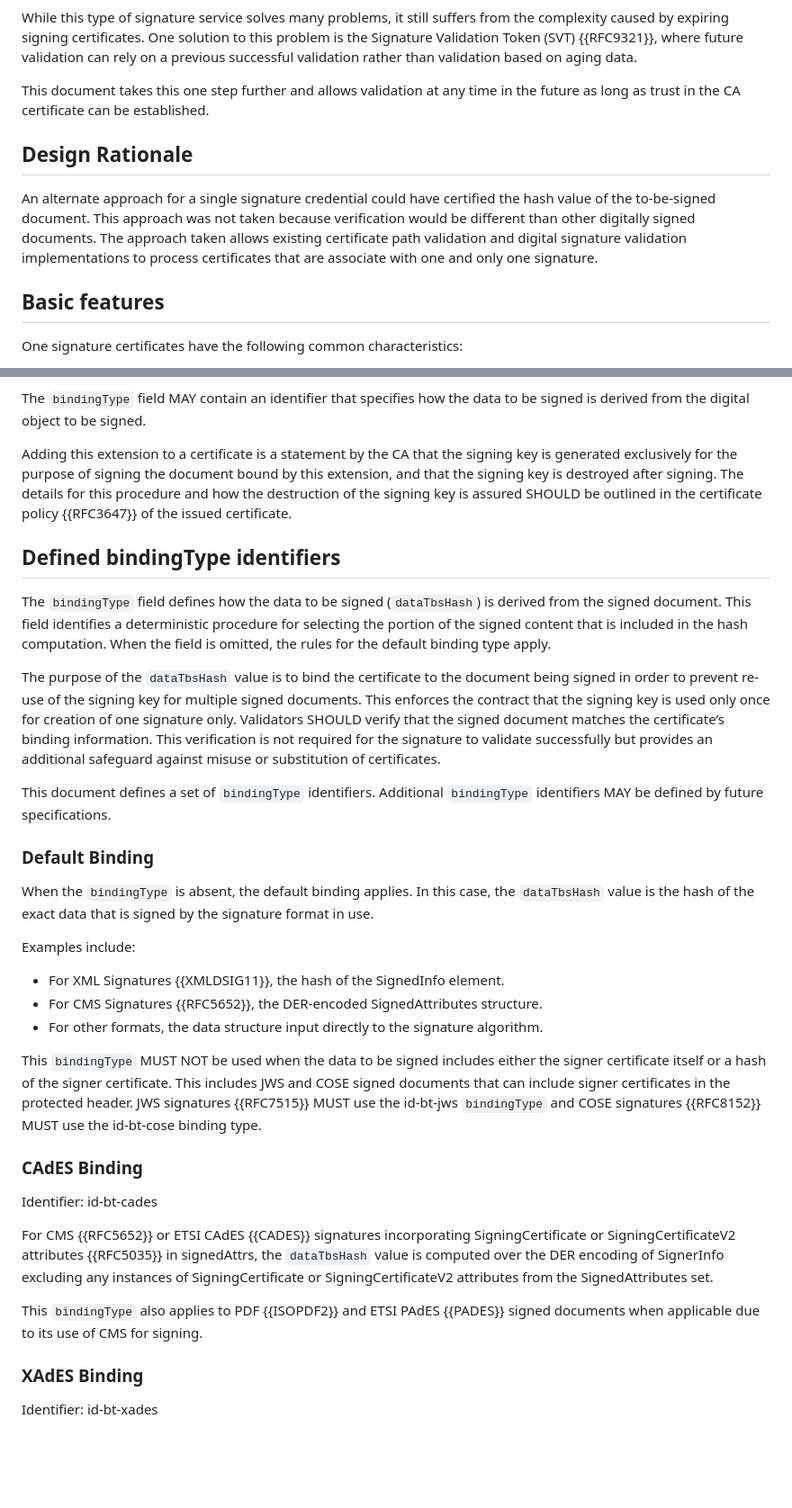
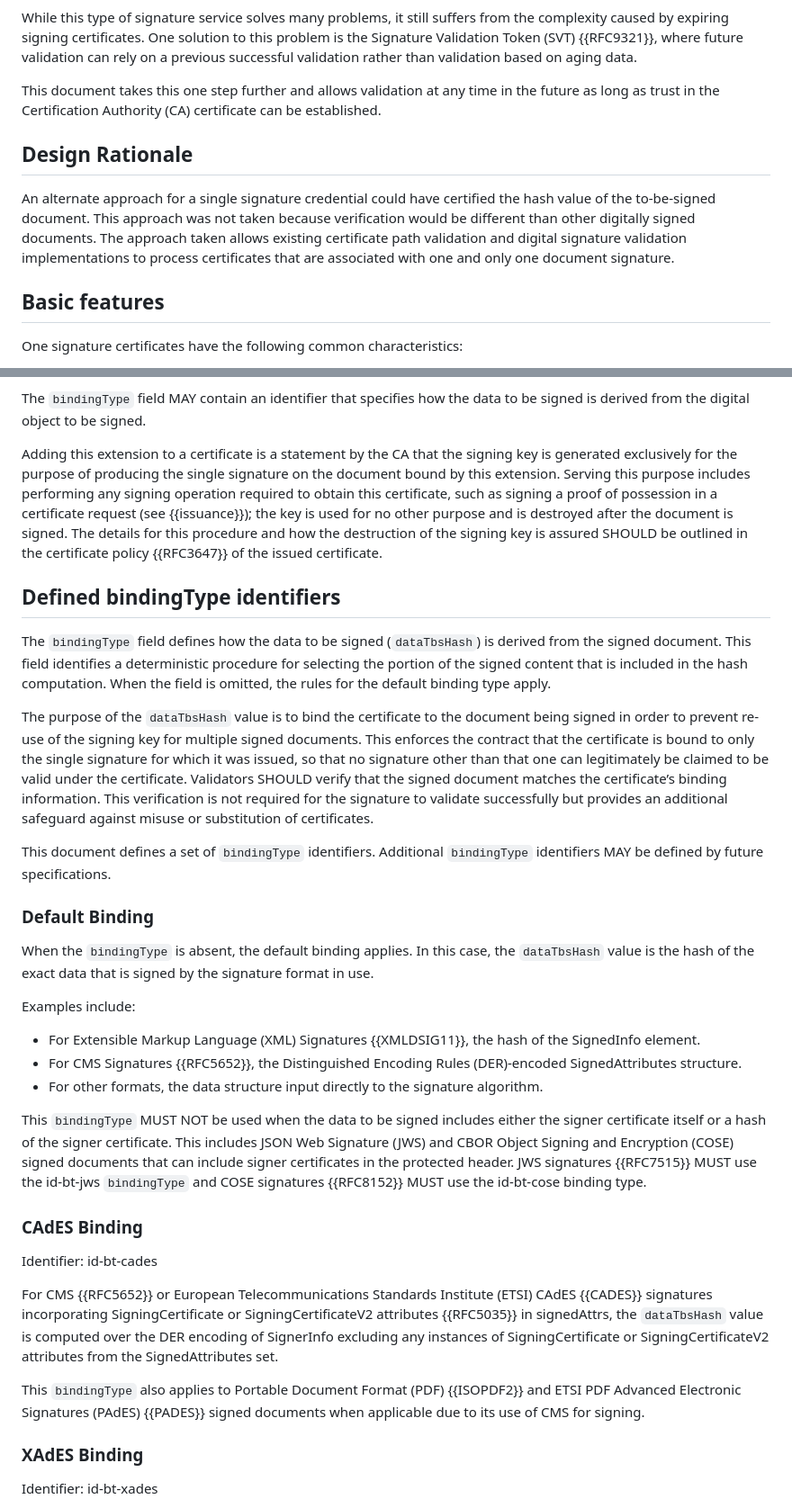
Before and after one commit to lamps-wg/draft-ietf-lamps-one-signature-certs, a Markdown page: draft-ietf-lamps-one-signature-certs.md, 2 parts joined by grey strips. Shown at 90% size. Rendered like a GitHub page; blank space fills up the shorter version.

Commit message:
Support certificate issuance POP and restrict key usage.

```diff
--- a/draft-ietf-lamps-one-signature-certs.md
+++ b/draft-ietf-lamps-one-signature-certs.md
@@ -137,11 +148,11 @@ Some reasons why this type of signature services has been successful are:
 
 While this type of signature service solves many problems, it still suffers from the complexity caused by expiring signing certificates. One solution to this problem is the Signature Validation Token (SVT) {{RFC9321}}, where future validation can rely on a previous successful validation rather than validation based on aging data.
 
-This document takes this one step further and allows validation at any time in the future as long as trust in the CA certificate can be established.
+This document takes this one step further and allows validation at any time in the future as long as trust in the Certification Authority (CA) certificate can be established.
 
 ## Design Rationale
 
-An alternate approach for a single signature credential could have certified the hash value of the to-be-signed document. This approach was not taken because verification would be different than other digitally signed documents.  The approach taken allows existing certificate path validation and digital signature validation implementations to process certificates that are associate with one and only one signature.
+An alternate approach for a single signature credential could have certified the hash value of the to-be-signed document. This approach was not taken because verification would be different than other digitally signed documents.  The approach taken allows existing certificate path validation and digital signature validation implementations to process certificates that are associated with one and only one document signature.
 
 ## Basic features
 
@@ -221,7 +248,7 @@ The `hashAlg` field MUST contain the AlgorithmIdentifier of the hash algorithm u
 
 The `bindingType` field MAY contain an identifier that specifies how the data to be signed is derived from the digital object to be signed.
 
-Adding this extension to a certificate is a statement by the CA that the signing key is generated exclusively for the purpose of signing the document bound by this extension, and that the signing key is destroyed after signing. The details for this procedure and how the destruction of the signing key is assured SHOULD be outlined in the certificate policy {{RFC3647}} of the issued certificate.
+Adding this extension to a certificate is a statement by the CA that the signing key is generated exclusively for the purpose of producing the single signature on the document bound by this extension. Serving this purpose includes performing any signing operation required to obtain this certificate, such as signing a proof of possession in a certificate request (see {{issuance}}); the key is used for no other purpose and is destroyed after the document is signed. The details for this procedure and how the destruction of the signing key is assured SHOULD be outlined in the certificate policy {{RFC3647}} of the issued certificate.
 
 ## Defined bindingType identifiers
 
@@ -229,7 +256,7 @@ The `bindingType` field defines how the data to be signed (`dataTbsHash`) is der
 This field identifies a deterministic procedure for selecting the portion of the signed content that is included in the hash computation.
 When the field is omitted, the rules for the default binding type apply.
 
-The purpose of the `dataTbsHash` value is to bind the certificate to the document being signed in order to prevent re-use of the signing key for multiple signed documents. This enforces the contract that the signing key is used only once for creation of one signature only. Validators SHOULD verify that the signed document matches the certificate’s binding information.
+The purpose of the `dataTbsHash` value is to bind the certificate to the document being signed in order to prevent re-use of the signing key for multiple signed documents. This enforces the contract that the certificate is bound to only the single signature for which it was issued, so that no signature other than that one can legitimately be claimed to be valid under the certificate. Validators SHOULD verify that the signed document matches the certificate’s binding information.
 This verification is not required for the signature to validate successfully but provides an additional safeguard against misuse or substitution of certificates.
 
 This document defines a set of `bindingType` identifiers. Additional `bindingType` identifiers MAY be defined by future specifications.
@@ -241,20 +268,20 @@ In this case, the `dataTbsHash` value is the hash of the exact data that is sign
 
 Examples include:
 
-- For XML Signatures {{XMLDSIG11}}, the hash of the SignedInfo element.
-- For CMS Signatures {{RFC5652}}, the DER-encoded SignedAttributes structure.
+- For Extensible Markup Language (XML) Signatures {{XMLDSIG11}}, the hash of the SignedInfo element.
+- For CMS Signatures {{RFC5652}}, the Distinguished Encoding Rules (DER)-encoded SignedAttributes structure.
 - For other formats, the data structure input directly to the signature algorithm.
 
-This `bindingType` MUST NOT be used when the data to be signed includes either the signer certificate itself or a hash of the signer certificate. This includes JWS and COSE signed documents that can include signer certificates in the protected header. JWS signatures {{RFC7515}} MUST use the id-bt-jws `bindingType` and COSE signatures {{RFC8152}} MUST use the id-bt-cose binding type.
+This `bindingType` MUST NOT be used when the data to be signed includes either the signer certificate itself or a hash of the signer certificate. This includes JSON Web Signature (JWS) and CBOR Object Signing and Encryption (COSE) signed documents that can include signer certificates in the protected header. JWS signatures {{RFC7515}} MUST use the id-bt-jws `bindingType` and COSE signatures {{RFC8152}} MUST use the id-bt-cose binding type.
 
 ### CAdES Binding
 
 Identifier: id-bt-cades
 
-For CMS {{RFC5652}} or ETSI CAdES {{CADES}} signatures incorporating SigningCertificate or SigningCertificateV2 attributes {{RFC5035}} in signedAttrs,
+For CMS {{RFC5652}} or European Telecommunications Standards Institute (ETSI) CAdES {{CADES}} signatures incorporating SigningCertificate or SigningCertificateV2 attributes {{RFC5035}} in signedAttrs,
 the `dataTbsHash` value is computed over the DER encoding of SignerInfo excluding any instances of SigningCertificate or SigningCertificateV2 attributes from the SignedAttributes set.
 
-This `bindingType` also applies to PDF {{ISOPDF2}} and ETSI PAdES {{PADES}} signed documents when applicable due to its use of CMS for signing.
+This `bindingType` also applies to Portable Document Format (PDF) {{ISOPDF2}} and ETSI PDF Advanced Electronic Signatures (PAdES) {{PADES}} signed documents when applicable due to its use of CMS for signing.
 
 ### XAdES Binding
 
```
Also changed, not shown: other parts of draft-ietf-lamps-one-signature-certs.md (+36 -7 lines).
